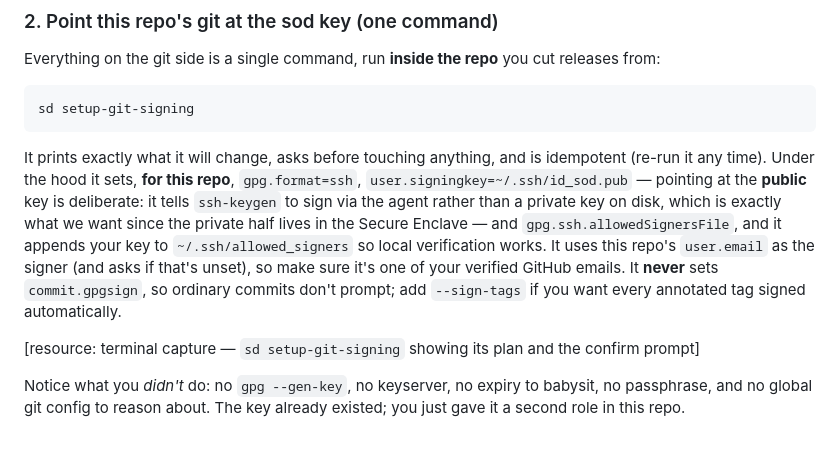
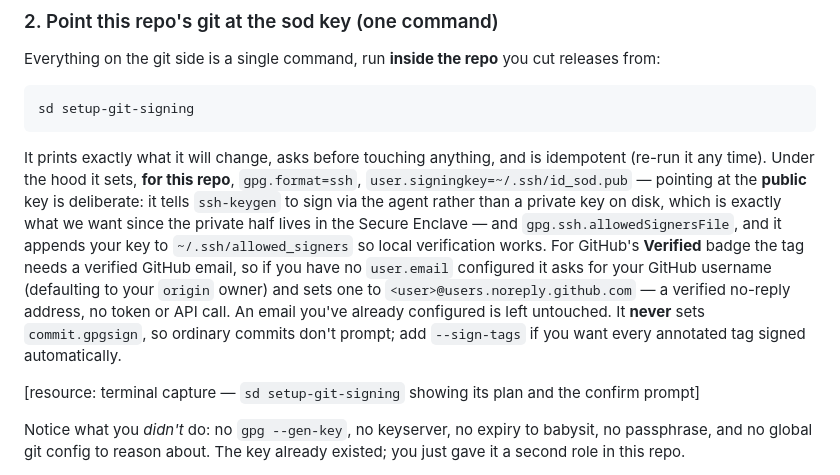
Before and after one commit to botanica-consulting/sod, a Markdown page: docs/blog/signed-releases.md, the part around the change. Rendered like a GitHub page; blank space fills up the shorter version.

Commit message:
docs(blog): setup-git-signing derives user.email from GitHub username
Match the new command behavior: instead of just using the repo's user.email
(and asking if unset), it derives <user>@users.noreply.github.com from your
GitHub username when you have none, and leaves an existing one untouched.

```diff
--- a/docs/blog/signed-releases.md
+++ b/docs/blog/signed-releases.md
@@ -125,10 +125,12 @@ It prints exactly what it will change, asks before touching anything, and is ide
 `user.signingkey=~/.ssh/id_sod.pub` — pointing at the **public** key is deliberate: it tells
 `ssh-keygen` to sign via the agent rather than a private key on disk, which is exactly what we
 want since the private half lives in the Secure Enclave — and `gpg.ssh.allowedSignersFile`,
-and it appends your key to `~/.ssh/allowed_signers` so local verification works. It uses this
-repo's `user.email` as the signer (and asks if that's unset), so make sure it's one of your
-verified GitHub emails. It **never** sets `commit.gpgsign`, so ordinary commits don't prompt;
-add `--sign-tags` if you want every annotated tag signed automatically.
+and it appends your key to `~/.ssh/allowed_signers` so local verification works. For GitHub's
+**Verified** badge the tag needs a verified GitHub email, so if you have no `user.email`
+configured it asks for your GitHub username (defaulting to your `origin` owner) and sets one to
+`<user>@users.noreply.github.com` — a verified no-reply address, no token or API call. An email
+you've already configured is left untouched. It **never** sets `commit.gpgsign`, so ordinary
+commits don't prompt; add `--sign-tags` if you want every annotated tag signed automatically.
 
 [resource: terminal capture — `sd setup-git-signing` showing its plan and the confirm prompt]
 
```
